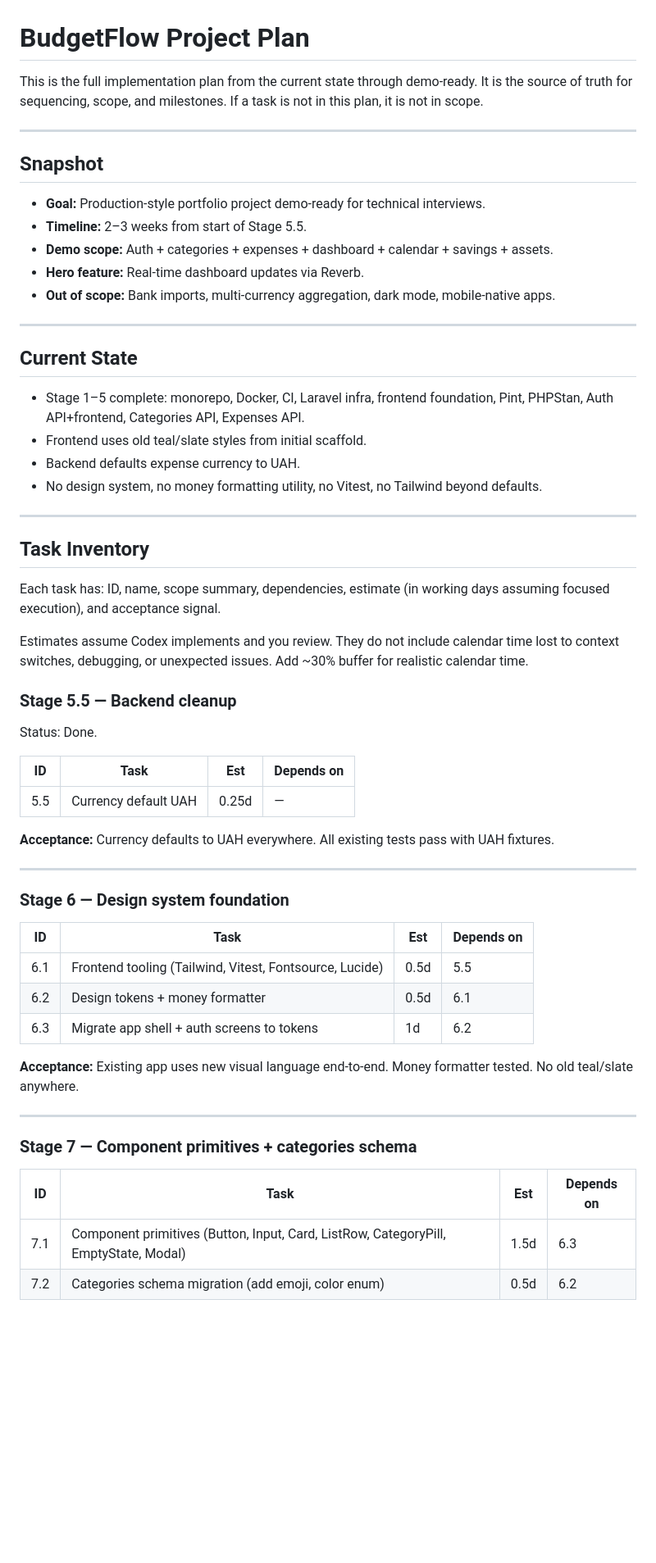
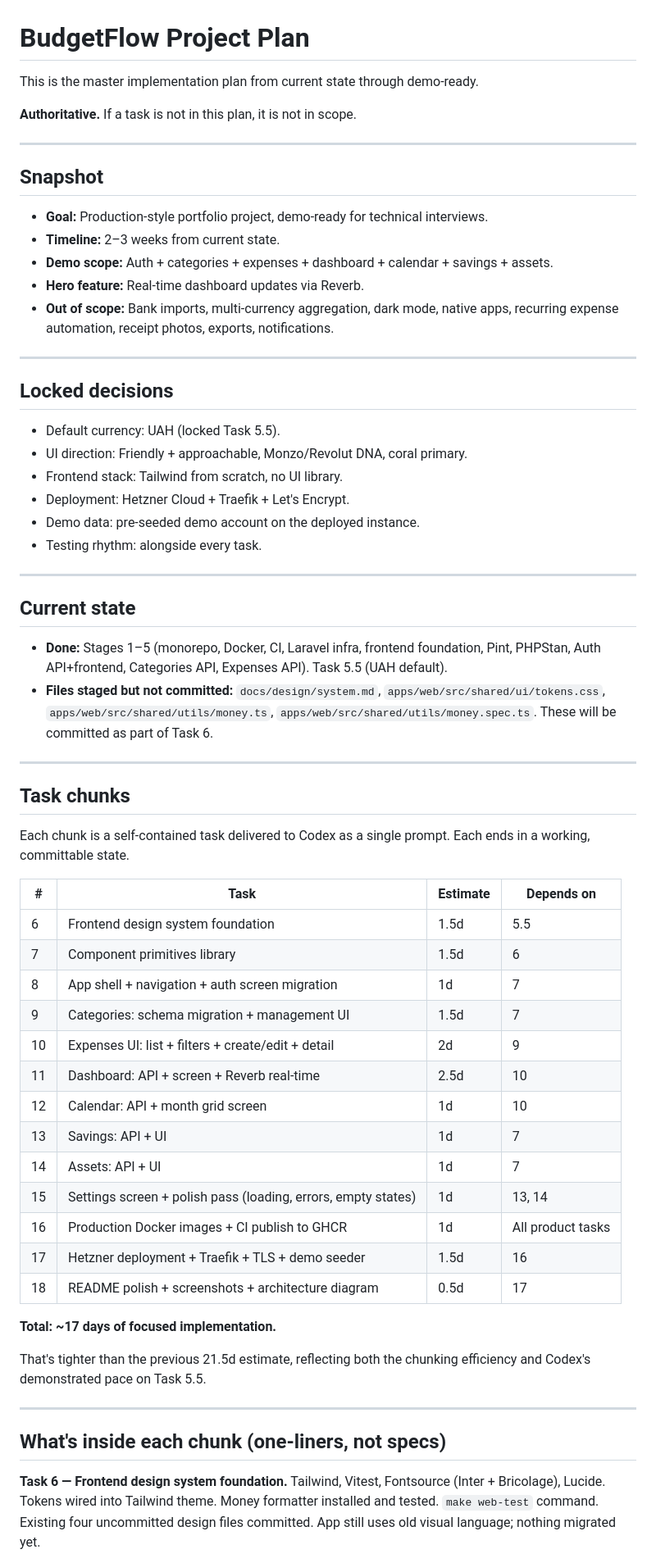
Before and after one commit to SchwabSerg/budget-flow, a Markdown page: docs/project-plan.md, the part around one of its changes. Shown at 82% size. Drawn GitHub-style; blank space fills up the shorter version.

Commit message:
Revise project plan to optimize timeline, refine task breakdown, and lock critical scope decisions.

```diff
--- a/docs/project-plan.md
+++ b/docs/project-plan.md
@@ -1,67 +1,66 @@
 # BudgetFlow Project Plan
 
-This is the full implementation plan from the current state through demo-ready.
-It is the source of truth for sequencing, scope, and milestones. If a task is
-not in this plan, it is not in scope.
+This is the master implementation plan from current state through demo-ready.
+
+**Authoritative.** If a task is not in this plan, it is not in scope.
 
 ---
 
 ## Snapshot
 
-- **Goal:** Production-style portfolio project demo-ready for technical interviews.
-- **Timeline:** 2–3 weeks from start of Stage 5.5.
+- **Goal:** Production-style portfolio project, demo-ready for technical interviews.
+- **Timeline:** 2–3 weeks from current state.
 - **Demo scope:** Auth + categories + expenses + dashboard + calendar + savings + assets.
 - **Hero feature:** Real-time dashboard updates via Reverb.
-- **Out of scope:** Bank imports, multi-currency aggregation, dark mode, mobile-native apps.
+- **Out of scope:** Bank imports, multi-currency aggregation, dark mode, native apps, recurring expense automation, receipt photos, exports, notifications.
 
 ---
 
-## Current State
+## Locked decisions
 
-- Stage 1–5 complete: monorepo, Docker, CI, Laravel infra, frontend foundation, Pint, PHPStan, Auth API+frontend, Categories API, Expenses API.
-- Frontend uses old teal/slate styles from initial scaffold.
-- Backend defaults expense currency to UAH.
-- No design system, no money formatting utility, no Vitest, no Tailwind beyond defaults.
+- Default currency: UAH (locked Task 5.5).
+- UI direction: Friendly + approachable, Monzo/Revolut DNA, coral primary.
+- Frontend stack: Tailwind from scratch, no UI library.
+- Deployment: Hetzner Cloud + Traefik + Let's Encrypt.
+- Demo data: pre-seeded demo account on the deployed instance.
+- Testing rhythm: alongside every task.
 
 ---
 
-## Task Inventory
+## Current state
 
-Each task has: ID, name, scope summary, dependencies, estimate (in working days
-assuming focused execution), and acceptance signal.
-
-Estimates assume Codex implements and you review. They do not include calendar
-time lost to context switches, debugging, or unexpected issues. Add ~30%
-buffer for realistic calendar time.
-
-### Stage 5.5 — Backend cleanup
-
-Status: Done.
-
-| ID | Task | Est | Depends on |
-|---|---|---|---|
-| 5.5 | Currency default UAH | 0.25d | — |
-
-**Acceptance:** Currency defaults to UAH everywhere. All existing tests pass with UAH fixtures.
+- **Done:** Stages 1–5 (monorepo, Docker, CI, Laravel infra, frontend foundation, Pint, PHPStan, Auth API+frontend, Categories API, Expenses API). Task 5.5 (UAH default).
+- **Files staged but not committed:** `docs/design/system.md`, `apps/web/src/shared/ui/tokens.css`, `apps/web/src/shared/utils/money.ts`, `apps/web/src/shared/utils/money.spec.ts`. These will be committed as part of Task 6.
 
 ---
 
-### Stage 6 — Design system foundation
+## Task chunks
 
-| ID | Task | Est | Depends on |
+Each chunk is a self-contained task delivered to Codex as a single prompt. Each ends in a working, committable state.
+
+| # | Task | Estimate | Depends on |
 |---|---|---|---|
-| 6.1 | Frontend tooling (Tailwind, Vitest, Fontsource, Lucide) | 0.5d | 5.5 |
-| 6.2 | Design tokens + money formatter | 0.5d | 6.1 |
-| 6.3 | Migrate app shell + auth screens to tokens | 1d | 6.2 |
+| 6 | Frontend design system foundation | 1.5d | 5.5 |
+| 7 | Component primitives library | 1.5d | 6 |
+| 8 | App shell + navigation + auth screen migration | 1d | 7 |
+| 9 | Categories: schema migration + management UI | 1.5d | 7 |
+| 10 | Expenses UI: list + filters + create/edit + detail | 2d | 9 |
+| 11 | Dashboard: API + screen + Reverb real-time | 2.5d | 10 |
+| 12 | Calendar: API + month grid screen | 1d | 10 |
+| 13 | Savings: API + UI | 1d | 7 |
+| 14 | Assets: API + UI | 1d | 7 |
+| 15 | Settings screen + polish pass (loading, errors, empty states) | 1d | 13, 14 |
+| 16 | Production Docker images + CI publish to GHCR | 1d | All product tasks |
+| 17 | Hetzner deployment + Traefik + TLS + demo seeder | 1.5d | 16 |
+| 18 | README polish + screenshots + architecture diagram | 0.5d | 17 |
 
-**Acceptance:** Existing app uses new visual language end-to-end. Money formatter tested. No old teal/slate anywhere.
+**Total: ~17 days of focused implementation.**
+
+That's tighter than the previous 21.5d estimate, reflecting both the chunking efficiency and Codex's demonstrated pace on Task 5.5.
 
 ---
 
-### Stage 7 — Component primitives + categories schema
+## What's inside each chunk (one-liners, not specs)
 
-| ID | Task | Est | Depends on |
-|---|---|---|---|
-| 7.1 | Component primitives (Button, Input, Card, ListRow, CategoryPill, EmptyState, Modal) | 1.5d | 6.3 |
-| 7.2 | Categories schema migration (add emoji, color enum) | 0.5d | 6.2 |
+**Task 6 — Frontend design system foundation.** Tailwind, Vitest, Fontsource (Inter + Bricolage), Lucide. Tokens wired into Tailwind theme. Money formatter installed and tested. `make web-test` command. Existing four uncommitted design files committed. App still uses old visual language; nothing migrated yet.
 
```
Also changed, not shown: other parts of docs/project-plan.md (+64 -193 lines).
